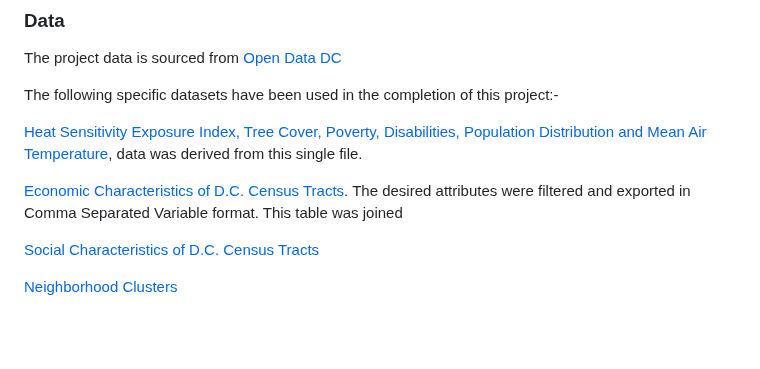
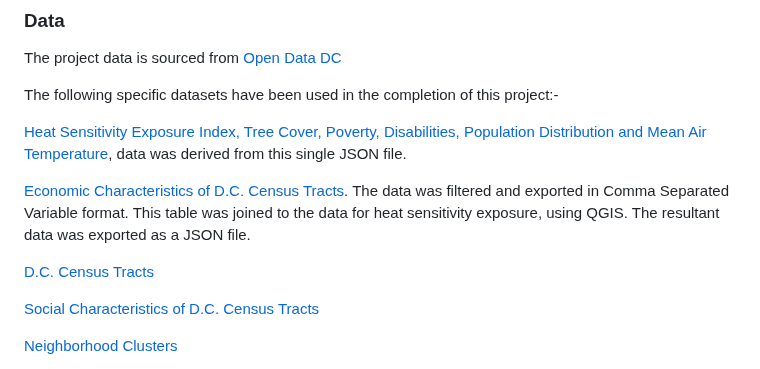
Before and after one commit to Nardics/dc-segregation-legacy, a Markdown page: README.md, the part around the change. Drawn GitHub-style; blank space fills up the shorter version.

```diff
--- a/README.md
+++ b/README.md
@@ -43,9 +43,11 @@ The project data is sourced from [Open Data DC](https://opendata.dc.gov/)
 The following specific datasets have been used in the completion of this project:-
 
 
-[Heat Sensitivity Exposure Index, Tree Cover, Poverty, Disabilities, Population Distribution and Mean Air Temperature](https://opendata.dc.gov/datasets/heat-sensitivity-exposure-index/explore), data was derived from this single file.
+[Heat Sensitivity Exposure Index, Tree Cover, Poverty, Disabilities, Population Distribution and Mean Air Temperature](https://opendata.dc.gov/datasets/heat-sensitivity-exposure-index/explore), data was derived from this single JSON file.
 
-[Economic Characteristics of D.C. Census Tracts](https://opendata.dc.gov/apps/economic-characteristics-of-dc-census-tracts-2017-2021-5-year-acs/explore). The desired attributes were filtered and exported in Comma Separated Variable format. This table was joined
+[Economic Characteristics of D.C. Census Tracts](https://opendata.dc.gov/apps/economic-characteristics-of-dc-census-tracts-2017-2021-5-year-acs/explore). The data was filtered and exported in Comma Separated Variable format. This table was joined to the data for heat sensitivity exposure, using QGIS. The resultant data was exported as a JSON file.
+
+[D.C. Census Tracts](https://opendata.dc.gov/datasets/DCGIS::census-tracts-in-2010/explore)
 
 [Social Characteristics of D.C. Census Tracts](https://opendata.dc.gov/apps/social-characteristics-of-dc-census-tracts-2017-2021-5-year-acs/explore)
 
```
